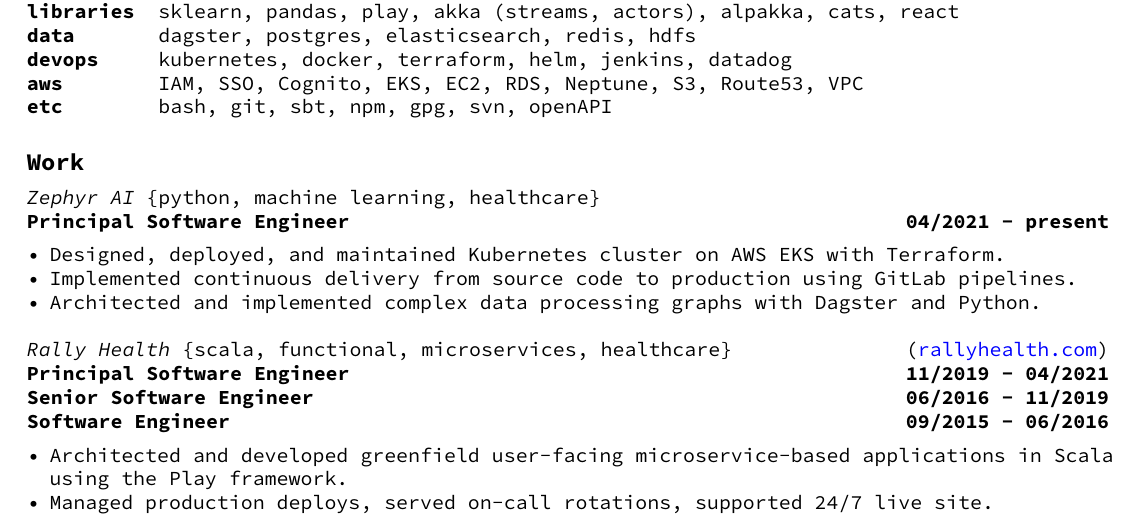
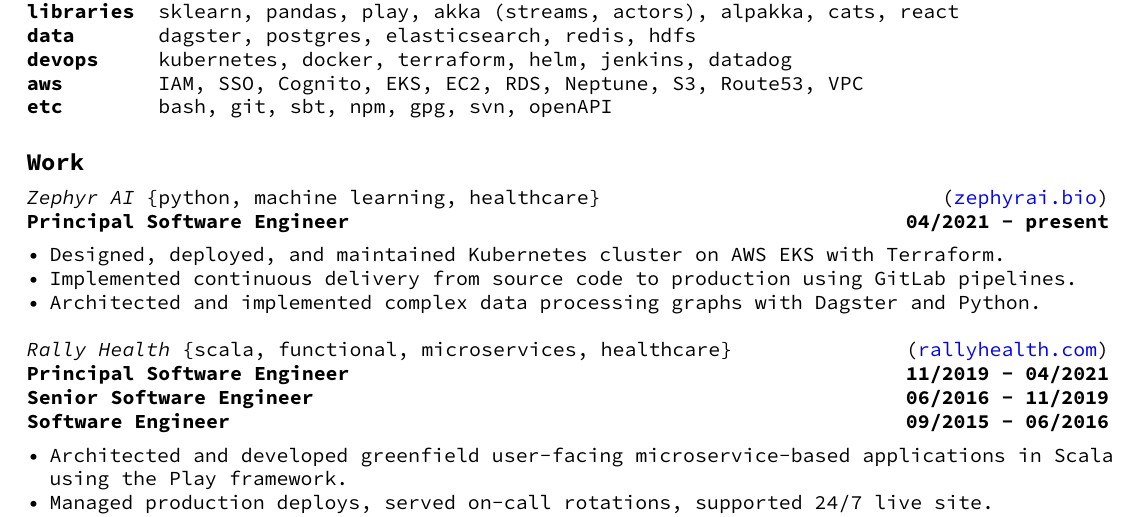
Before and after one commit to jrouly/resume, a LaTeX CV (resume.tex): part of the page, cut so that both start at the same text. Compiled offline with pdfLaTeX.

Commit message:
zephyr ai website

```diff
--- a/resume.tex
+++ b/resume.tex
@@ -72,7 +72,7 @@
 
 % Zephyr AI
 \noindent\begin{tabularx}{\textwidth}{@{} Xr @{}}
-  \textit{Zephyr AI} \{python, machine learning, healthcare\} & \\
+  \textit{Zephyr AI} \{python, machine learning, healthcare\} & (\href{https://zephyrai.bio}{zephyrai.bio}) \\
   \textbf{Principal Software Engineer} & \textbf{04/2021 - present} \\
 \end{tabularx}
 
```
